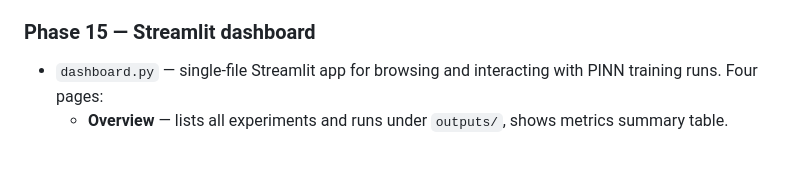
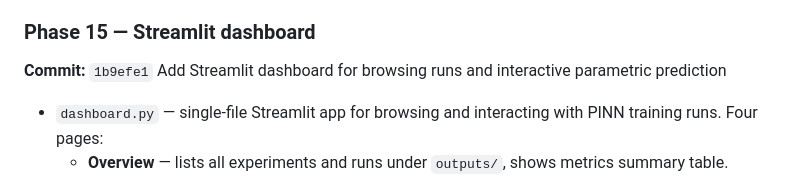
Before and after one commit to bhanu-code-repo/PINN, a Markdown page: docs/dev-log.md, the part around the change. Rendered like a GitHub page; blank space fills up the shorter version.

Commit message:
Update dev-log: add commit hash for Phase 15 (Streamlit dashboard)
Co-Authored-By: Claude Opus 4.6 <noreply@anthropic.com>

```diff
--- a/docs/dev-log.md
+++ b/docs/dev-log.md
@@ -236,6 +236,7 @@ Four NS experiments covering the full spectrum:
 - 63 total tests (58 fast + 5 slow), up from 62 at Phase 13.
 
 ### Phase 15 — Streamlit dashboard
+**Commit:** `1b9efe1` Add Streamlit dashboard for browsing runs and interactive parametric prediction
 
 - `dashboard.py` — single-file Streamlit app for browsing and interacting with
   PINN training runs. Four pages:
```
